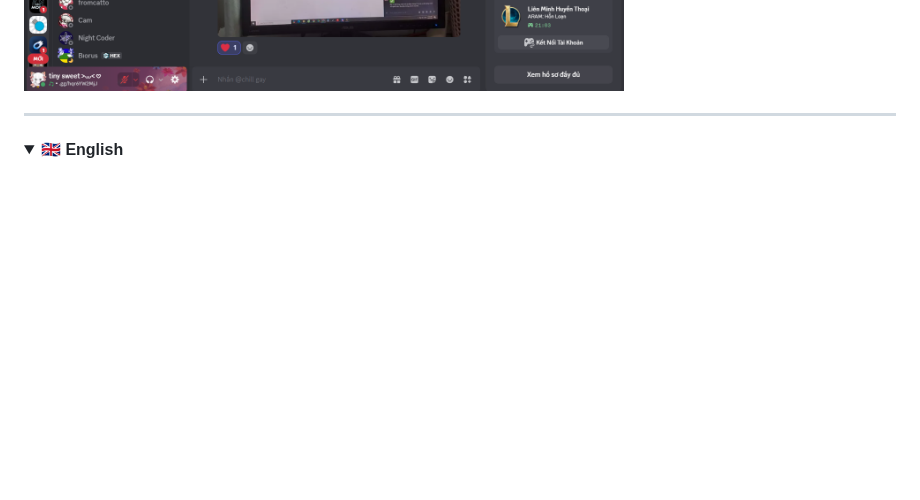
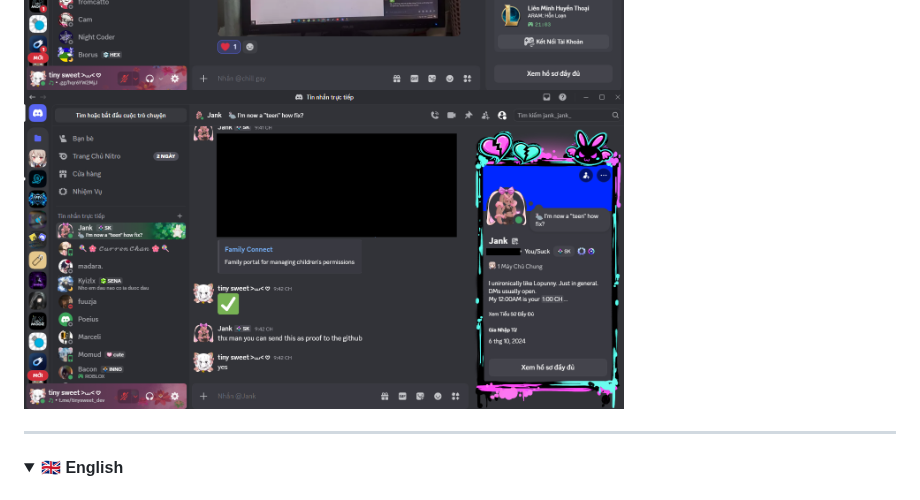
Before and after one commit to tinysweetUwU/k-id-age-verification-bypass, a Markdown page: README.md, the part around the change. Rendered like a GitHub page; pictures changed too: proof/Screenshot-25.png (added); folded sections open; blank space fills up the shorter version.

Commit message:
new proof

```diff
--- a/README.md
+++ b/README.md
@@ -58,6 +58,8 @@ Chat screenshots of users who contacted and successfully completed age verificat
 <img src="./proof/Screenshot-23.png" width="600">
 
 <img src="./proof/Screenshot-24.png" width="600">
+
+<img src="./proof/Screenshot-25.png" width="600">
 
 </details>
 
```
